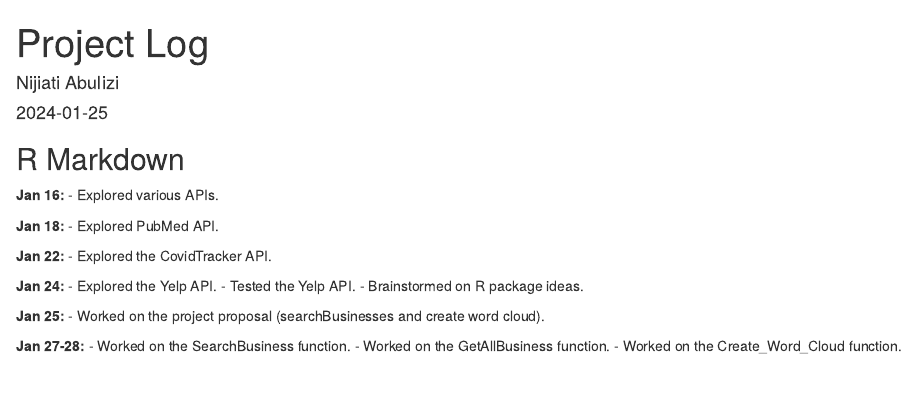
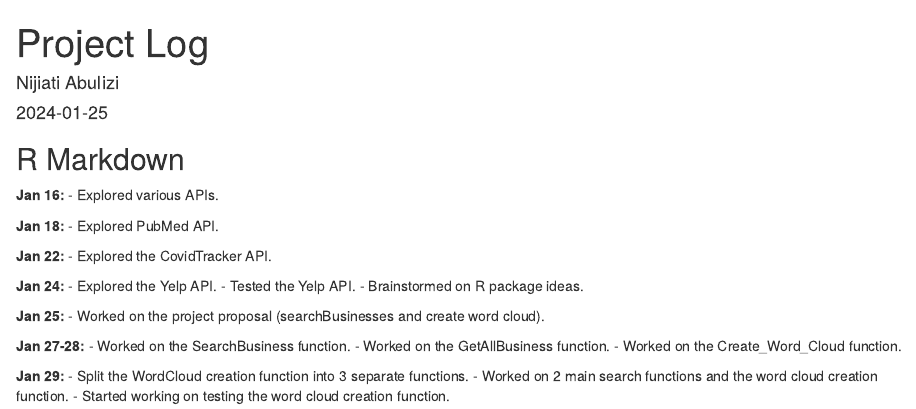
Before and after one commit to kulaphongj/pubmed_api_wrapper, an R Markdown document (Activity Logs/Nijiati_Abulizi_Activity_Log.Rmd): the page in a window 1100 px wide, from its top. Rendered offline with R 4.5, knitr and Pandoc, with nearby package versions.

Commit message:
updated log

```diff
--- a/Activity Logs/Nijiati_Abulizi_Activity_Log.Rmd
+++ b/Activity Logs/Nijiati_Abulizi_Activity_Log.Rmd
@@ -32,3 +32,8 @@ knitr::opts_chunk$set(echo = TRUE)
 - Worked on the SearchBusiness function.
 - Worked on the GetAllBusiness function.
 - Worked on the Create_Word_Cloud function.
+
+**Jan 29:**
+- Split the WordCloud creation function into 3 separate functions.
+- Worked on 2 main search functions and the word cloud creation function.
+- Started working on testing the word cloud creation function.
```
Also changed, not shown: R/SearchBusinesses.R (+21 -1 lines), 1 other file.
